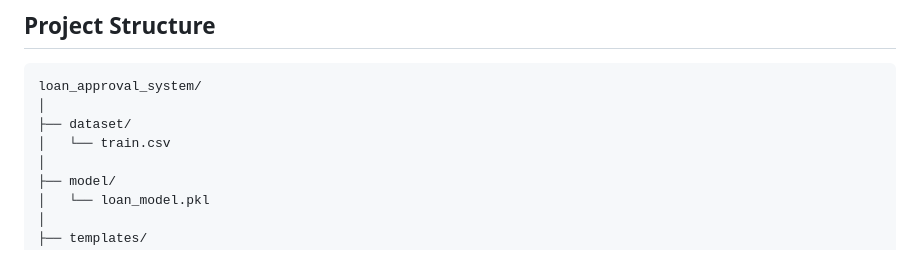
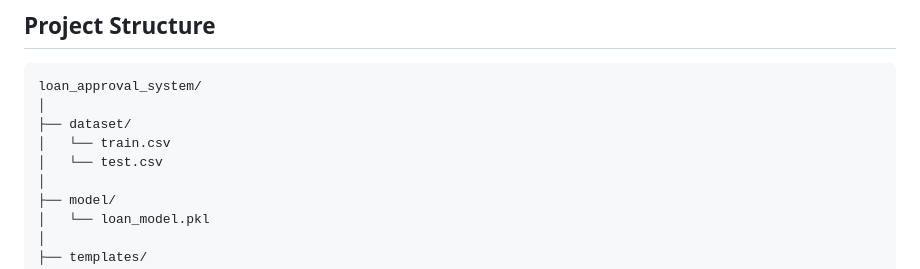
Before and after one commit to hassan-ali786/loan-approval-system, a Markdown page: README.md, the part around the change. GitHub-like rendering.

```diff
--- a/README.md
+++ b/README.md
@@ -63,6 +63,7 @@ loan_approval_system/
 │
 ├── dataset/
 │   └── train.csv
+│   └── test.csv
 │
 ├── model/
 │   └── loan_model.pkl
```
